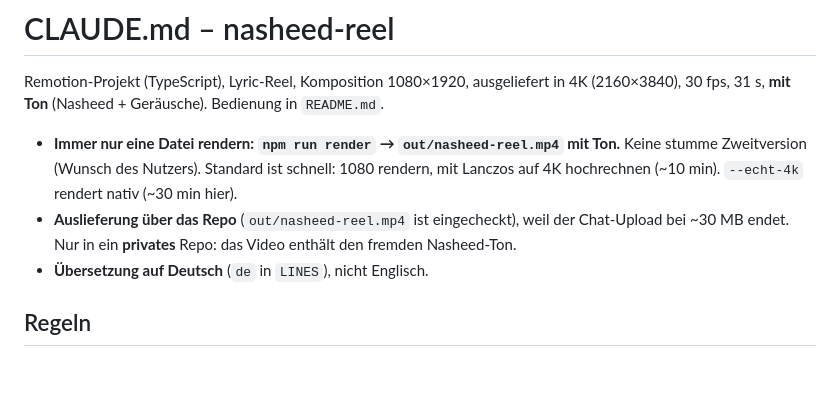
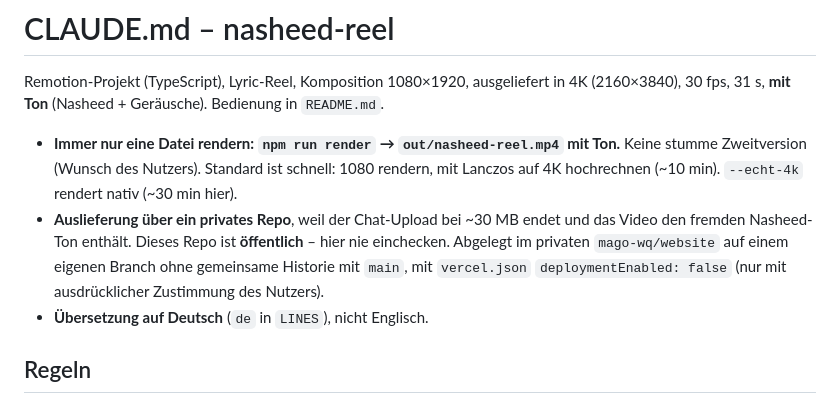
Before and after one commit to mago-wq/motion-graphics-vorlagen, a Markdown page: nasheed-reel/CLAUDE.md, the part around the change. Drawn GitHub-style; blank space fills up the shorter version.

Commit message:
nasheed-reel: Ablageort des fertigen Videos dokumentiert
Co-Authored-By: Claude Opus 5.5 <noreply@anthropic.com>
Claude-Session: https://claude.ai/code/session_01JQnqckiNcCp3iGHpTSSQa2

```diff
--- a/nasheed-reel/CLAUDE.md
+++ b/nasheed-reel/CLAUDE.md
@@ -6,9 +6,11 @@ Remotion-Projekt (TypeScript), Lyric-Reel, Komposition 1080×1920, ausgeliefert
 - **Immer nur eine Datei rendern: `npm run render` → `out/nasheed-reel.mp4` mit Ton.**
   Keine stumme Zweitversion (Wunsch des Nutzers). Standard ist schnell: 1080 rendern,
   mit Lanczos auf 4K hochrechnen (~10 min). `--echt-4k` rendert nativ (~30 min hier).
-- **Auslieferung über das Repo** (`out/nasheed-reel.mp4` ist eingecheckt), weil der
-  Chat-Upload bei ~30 MB endet. Nur in ein **privates** Repo: das Video enthält den
-  fremden Nasheed-Ton.
+- **Auslieferung über ein privates Repo**, weil der Chat-Upload bei ~30 MB endet und
+  das Video den fremden Nasheed-Ton enthält. Dieses Repo ist **öffentlich** – hier
+  nie einchecken. Abgelegt im privaten `mago-wq/website` auf einem eigenen Branch
+  ohne gemeinsame Historie mit `main`, mit `vercel.json` `deploymentEnabled: false`
+  (nur mit ausdrücklicher Zustimmung des Nutzers).
 - **Übersetzung auf Deutsch** (`de` in `LINES`), nicht Englisch.
 
 ## Regeln
```
